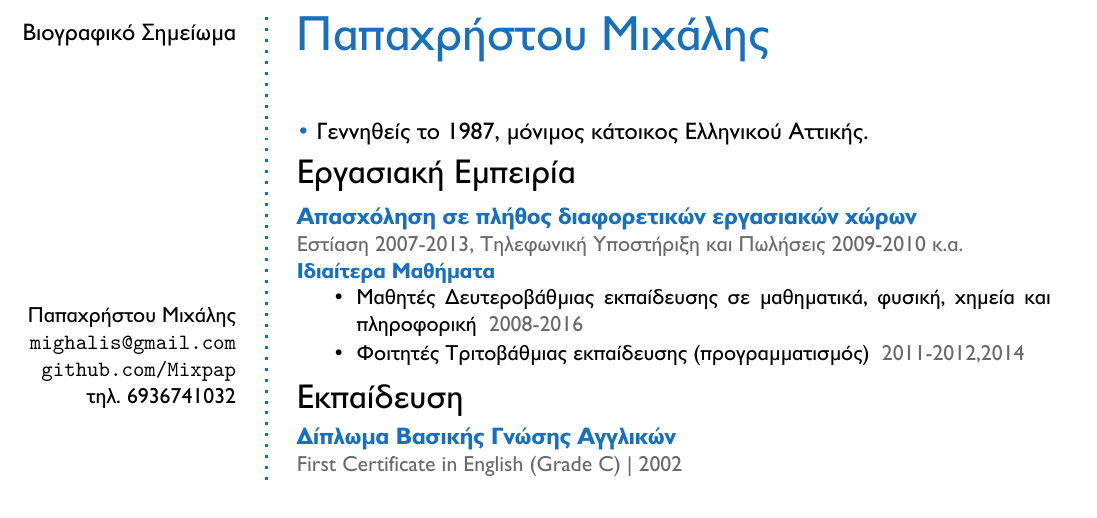
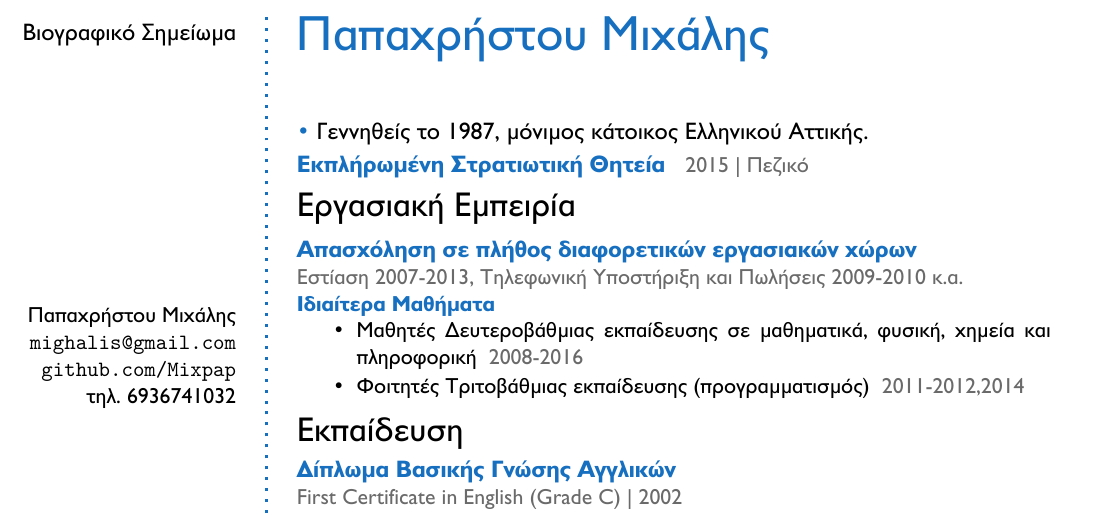
Before and after one commit to Mixpap/CV, a LaTeX CV (cv2.tex): part of page 1 of 2, cut so that both start at the same text. Compiled offline with XeLaTeX.

Commit message:
army update

```diff
--- a/cv2.tex
+++ b/cv2.tex
@@ -154,6 +154,10 @@
 Γεννηθείς το 1987, μόνιμος κάτοικος Ελληνικού Αττικής.
 \end{AboutMe}
 
+\SmallSep
+\CVItem{Εκπλήρωμένη Στρατιωτική Θητεία}{}
+\location{2015 | Πεζικό}
+
 % Experience
 \CVSection{Εργασιακή Εμπειρία}
 
```
Also changed, not shown: cv2.pdf, 2 other files.
